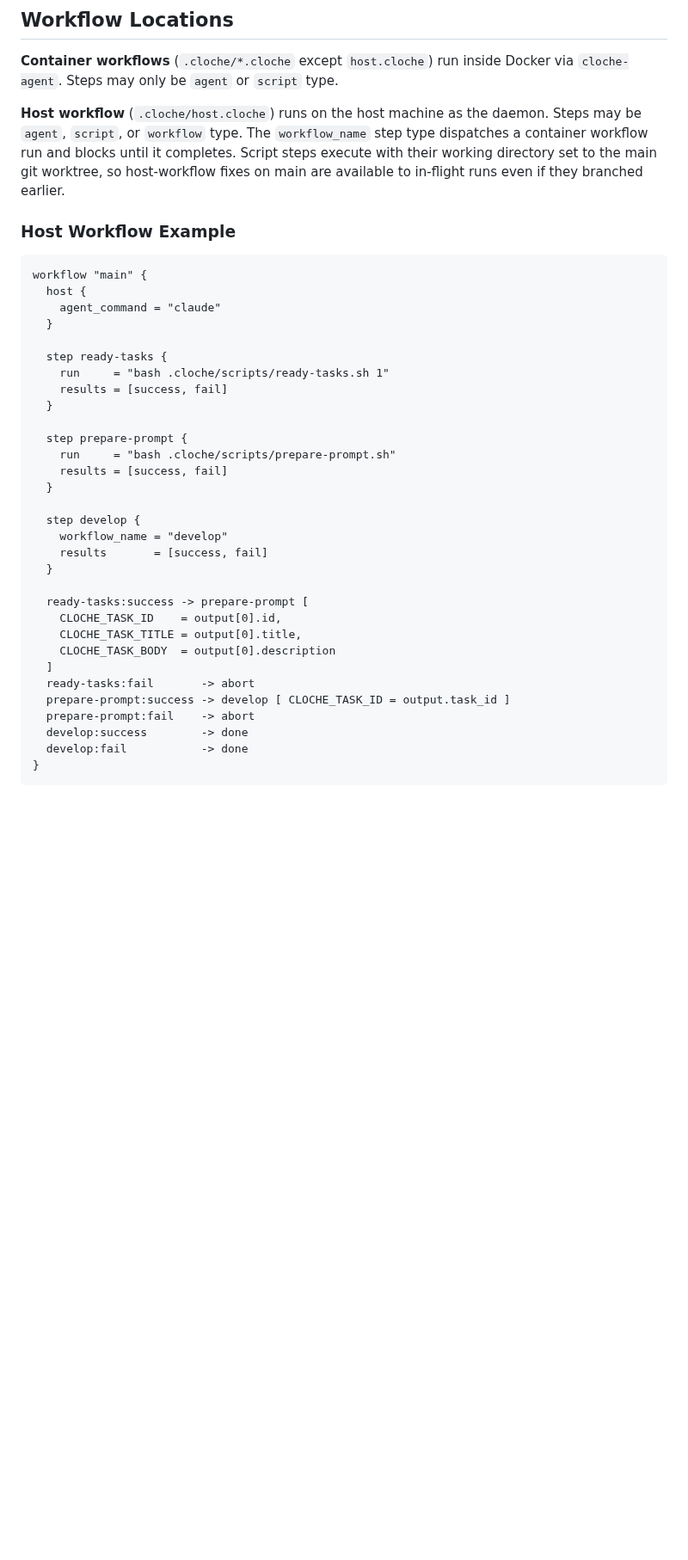
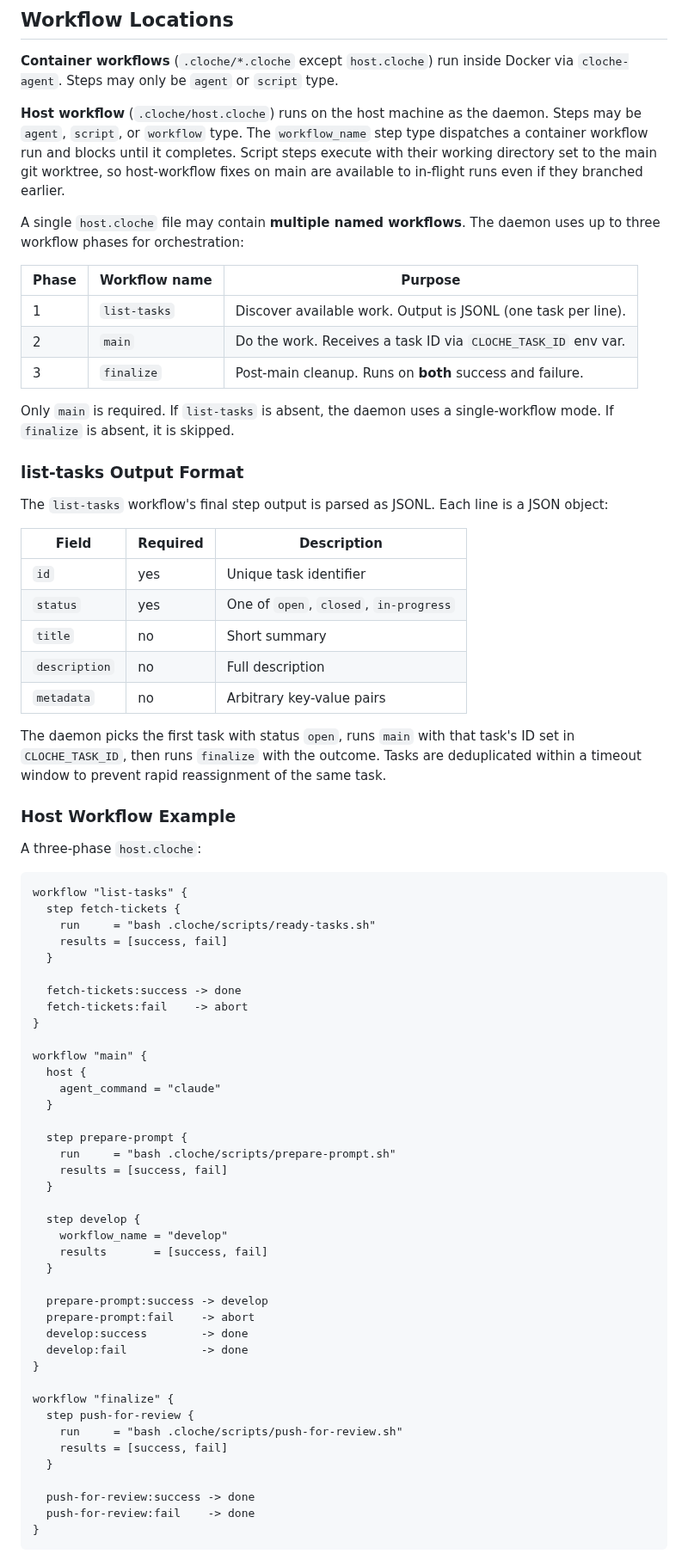
Before and after one commit to swordsmanluke/cloche, a Markdown page: docs/USAGE.md, the part around one of its changes. Shown at 86% size. Drawn GitHub-style; blank space fills up the shorter version.

Commit message:
Update USAGE.md with three-phase host workflow model
Document list-tasks/main/finalize orchestration phases, JSONL task
format, finalize env vars (CLOCHE_MAIN_OUTCOME, CLOCHE_MAIN_RUN_ID),
and host {} agent command resolution.

Co-Authored-By: Claude Opus 4.6 <noreply@anthropic.com>

````diff
--- a/docs/USAGE.md
+++ b/docs/USAGE.md
@@ -260,17 +260,53 @@ dispatches a container workflow run and blocks until it completes. Script steps
 execute with their working directory set to the main git worktree, so host-workflow
 fixes on main are available to in-flight runs even if they branched earlier.
 
+A single `host.cloche` file may contain **multiple named workflows**. The daemon
+uses up to three workflow phases for orchestration:
+
+| Phase | Workflow name | Purpose |
+|-------|--------------|---------|
+| 1 | `list-tasks` | Discover available work. Output is JSONL (one task per line). |
+| 2 | `main` | Do the work. Receives a task ID via `CLOCHE_TASK_ID` env var. |
+| 3 | `finalize` | Post-main cleanup. Runs on **both** success and failure. |
+
+Only `main` is required. If `list-tasks` is absent, the daemon uses a single-workflow
+mode. If `finalize` is absent, it is skipped.
+
+### list-tasks Output Format
+
+The `list-tasks` workflow's final step output is parsed as JSONL. Each line is a JSON
+object:
+
+| Field | Required | Description |
+|-------|----------|-------------|
+| `id` | yes | Unique task identifier |
+| `status` | yes | One of `open`, `closed`, `in-progress` |
+| `title` | no | Short summary |
+| `description` | no | Full description |
+| `metadata` | no | Arbitrary key-value pairs |
+
+The daemon picks the first task with status `open`, runs `main` with that task's ID
+set in `CLOCHE_TASK_ID`, then runs `finalize` with the outcome. Tasks are
+deduplicated within a timeout window to prevent rapid reassignment of the same task.
+
 ### Host Workflow Example
 
+A three-phase `host.cloche`:
+
 ```
+workflow "list-tasks" {
+  step fetch-tickets {
+    run     = "bash .cloche/scripts/ready-tasks.sh"
+    results = [success, fail]
+  }
+
+  fetch-tickets:success -> done
+  fetch-tickets:fail    -> abort
+}
+
 workflow "main" {
   host {
     agent_command = "claude"
-  }
-
-  step ready-tasks {
-    run     = "bash .cloche/scripts/ready-tasks.sh 1"
-    results = [success, fail]
   }
 
   step prepare-prompt {
@@ -283,15 +319,19 @@ workflow "main" {
     results       = [success, fail]
   }
 
-  ready-tasks:success -> prepare-prompt [
-    CLOCHE_TASK_ID    = output[0].id,
-    CLOCHE_TASK_TITLE = output[0].title,
-    CLOCHE_TASK_BODY  = output[0].description
-  ]
-  ready-tasks:fail       -> abort
-  prepare-prompt:success -> develop [ CLOCHE_TASK_ID = output.task_id ]
+  prepare-prompt:success -> develop
   prepare-prompt:fail    -> abort
   develop:success        -> done
   develop:fail           -> done
 }
+
+workflow "finalize" {
+  step push-for-review {
+    run     = "bash .cloche/scripts/push-for-review.sh"
+    results = [success, fail]
+  }
+
+  push-for-review:success -> done
+  push-for-review:fail    -> done
+}
 ```
````
Also changed, not shown: other parts of docs/USAGE.md (+9 -2 lines).
